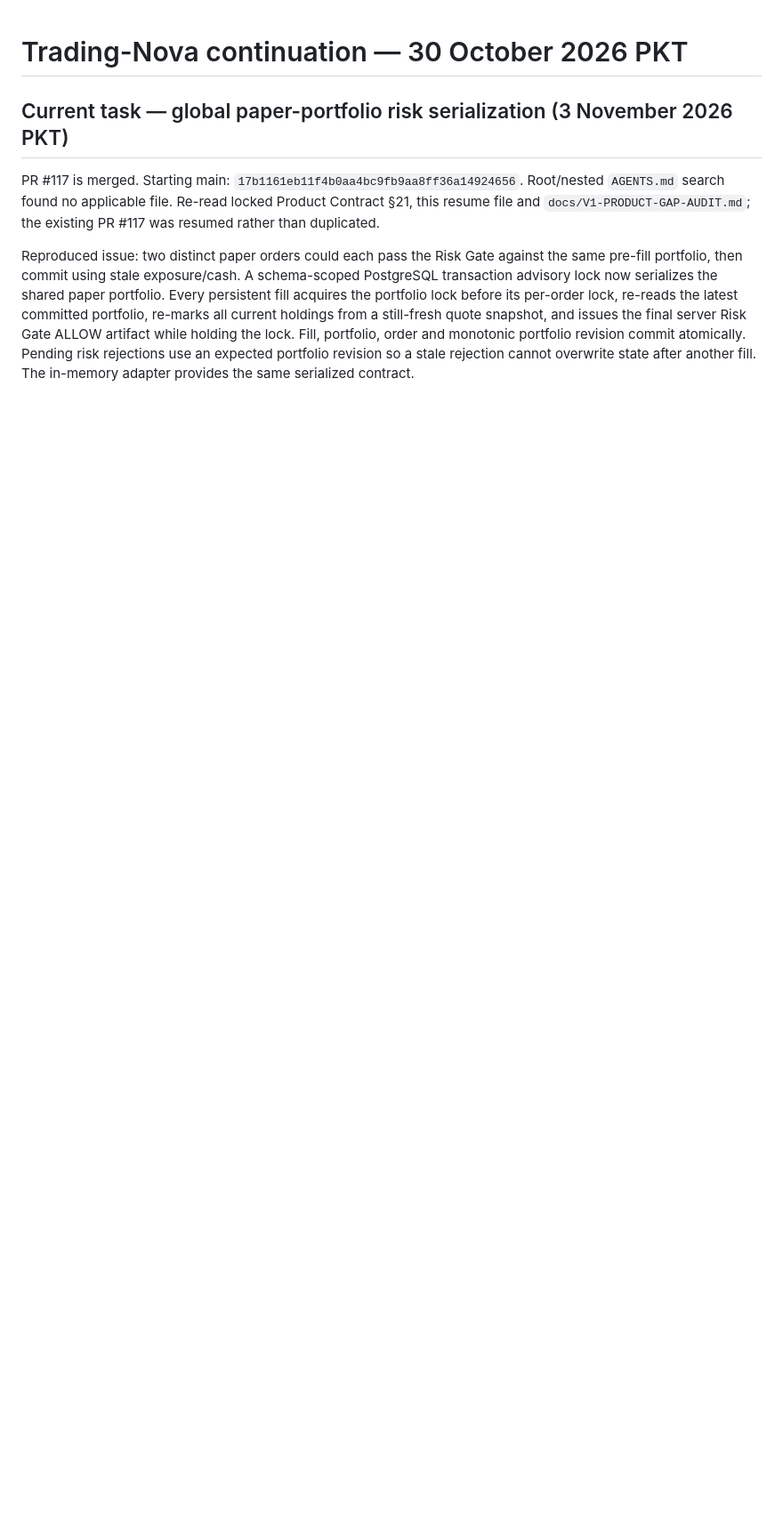
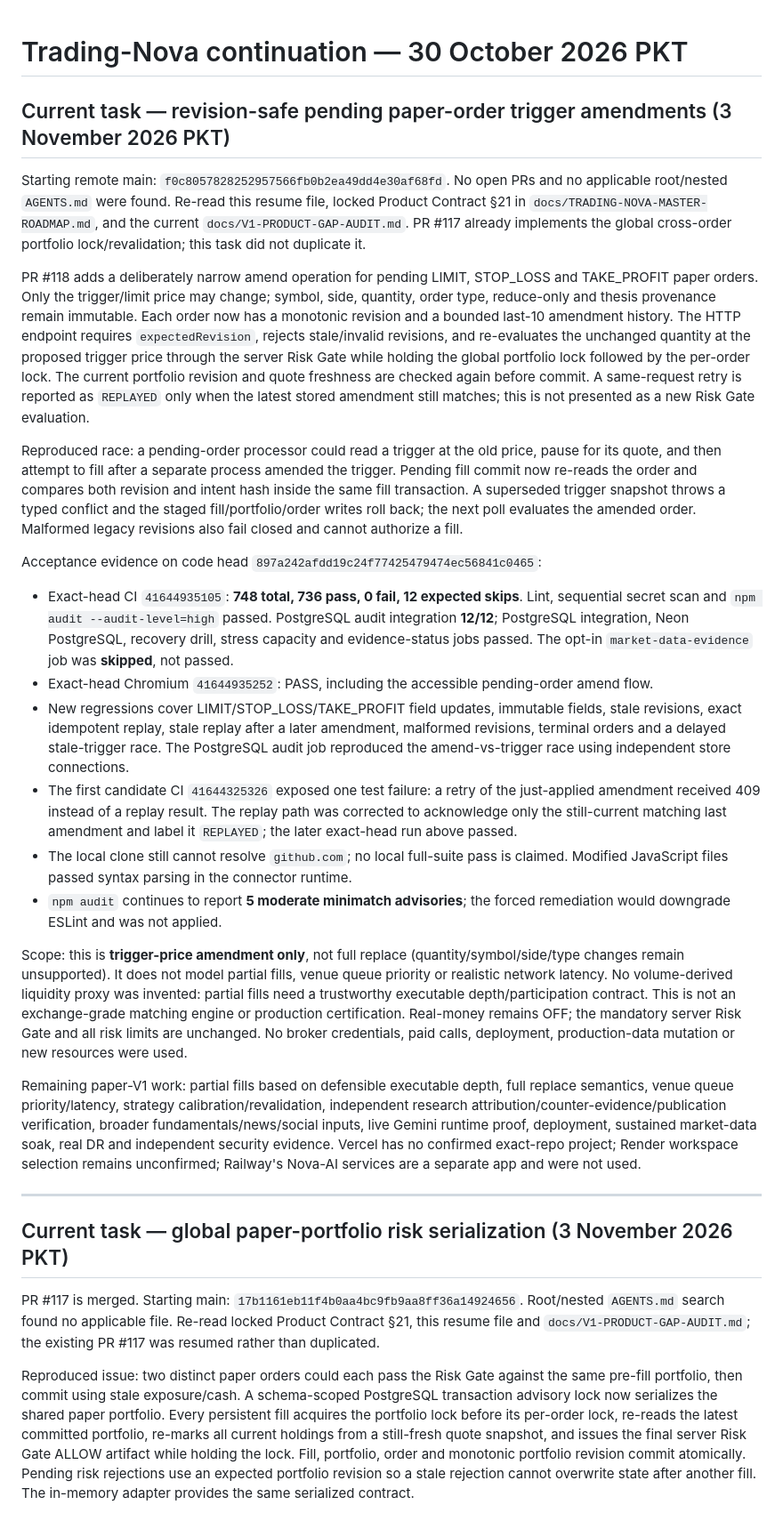
Before and after one commit to AloneSmoker007/Trading-Nova, a Markdown page: docs/TRADING-NOVA-RESUME-2026-10-30.md, the part around the change. Shown at 89% size. Rendered like a GitHub page; blank space fills up the shorter version.

Commit message:
docs: checkpoint pending paper order amendment

```diff
--- a/docs/TRADING-NOVA-RESUME-2026-10-30.md
+++ b/docs/TRADING-NOVA-RESUME-2026-10-30.md
@@ -1,4 +1,26 @@
 # Trading-Nova continuation — 30 October 2026 PKT
+
+## Current task — revision-safe pending paper-order trigger amendments (3 November 2026 PKT)
+
+Starting remote main: `f0c8057828252957566fb0b2ea49dd4e30af68fd`. No open PRs and no applicable root/nested `AGENTS.md` were found. Re-read this resume file, locked Product Contract §21 in `docs/TRADING-NOVA-MASTER-ROADMAP.md`, and the current `docs/V1-PRODUCT-GAP-AUDIT.md`. PR #117 already implements the global cross-order portfolio lock/revalidation; this task did not duplicate it.
+
+PR #118 adds a deliberately narrow amend operation for pending LIMIT, STOP_LOSS and TAKE_PROFIT paper orders. Only the trigger/limit price may change; symbol, side, quantity, order type, reduce-only and thesis provenance remain immutable. Each order now has a monotonic revision and a bounded last-10 amendment history. The HTTP endpoint requires `expectedRevision`, rejects stale/invalid revisions, and re-evaluates the unchanged quantity at the proposed trigger price through the server Risk Gate while holding the global portfolio lock followed by the per-order lock. The current portfolio revision and quote freshness are checked again before commit. A same-request retry is reported as `REPLAYED` only when the latest stored amendment still matches; this is not presented as a new Risk Gate evaluation.
+
+Reproduced race: a pending-order processor could read a trigger at the old price, pause for its quote, and then attempt to fill after a separate process amended the trigger. Pending fill commit now re-reads the order and compares both revision and intent hash inside the same fill transaction. A superseded trigger snapshot throws a typed conflict and the staged fill/portfolio/order writes roll back; the next poll evaluates the amended order. Malformed legacy revisions also fail closed and cannot authorize a fill.
+
+Acceptance evidence on code head `897a242afdd19c24f77425479474ec56841c0465`:
+- Exact-head CI `41644935105`: **748 total, 736 pass, 0 fail, 12 expected skips**. Lint, sequential secret scan and `npm audit --audit-level=high` passed. PostgreSQL audit integration **12/12**; PostgreSQL integration, Neon PostgreSQL, recovery drill, stress capacity and evidence-status jobs passed. The opt-in `market-data-evidence` job was **skipped**, not passed.
+- Exact-head Chromium `41644935252`: PASS, including the accessible pending-order amend flow.
+- New regressions cover LIMIT/STOP_LOSS/TAKE_PROFIT field updates, immutable fields, stale revisions, exact idempotent replay, stale replay after a later amendment, malformed revisions, terminal orders and a delayed stale-trigger race. The PostgreSQL audit job reproduced the amend-vs-trigger race using independent store connections.
+- The first candidate CI `41644325326` exposed one test failure: a retry of the just-applied amendment received 409 instead of a replay result. The replay path was corrected to acknowledge only the still-current matching last amendment and label it `REPLAYED`; the later exact-head run above passed.
+- The local clone still cannot resolve `github.com`; no local full-suite pass is claimed. Modified JavaScript files passed syntax parsing in the connector runtime.
+- `npm audit` continues to report **5 moderate minimatch advisories**; the forced remediation would downgrade ESLint and was not applied.
+
+Scope: this is **trigger-price amendment only**, not full replace (quantity/symbol/side/type changes remain unsupported). It does not model partial fills, venue queue priority or realistic network latency. No volume-derived liquidity proxy was invented: partial fills need a trustworthy executable depth/participation contract. This is not an exchange-grade matching engine or production certification. Real-money remains OFF; the mandatory server Risk Gate and all risk limits are unchanged. No broker credentials, paid calls, deployment, production-data mutation or new resources were used.
+
+Remaining paper-V1 work: partial fills based on defensible executable depth, full replace semantics, venue queue priority/latency, strategy calibration/revalidation, independent research attribution/counter-evidence/publication verification, broader fundamentals/news/social inputs, live Gemini runtime proof, deployment, sustained market-data soak, real DR and independent security evidence. Vercel has no confirmed exact-repo project; Render workspace selection remains unconfirmed; Railway's Nova-AI services are a separate app and were not used.
+
+---
 
 ## Current task — global paper-portfolio risk serialization (3 November 2026 PKT)
 
```
